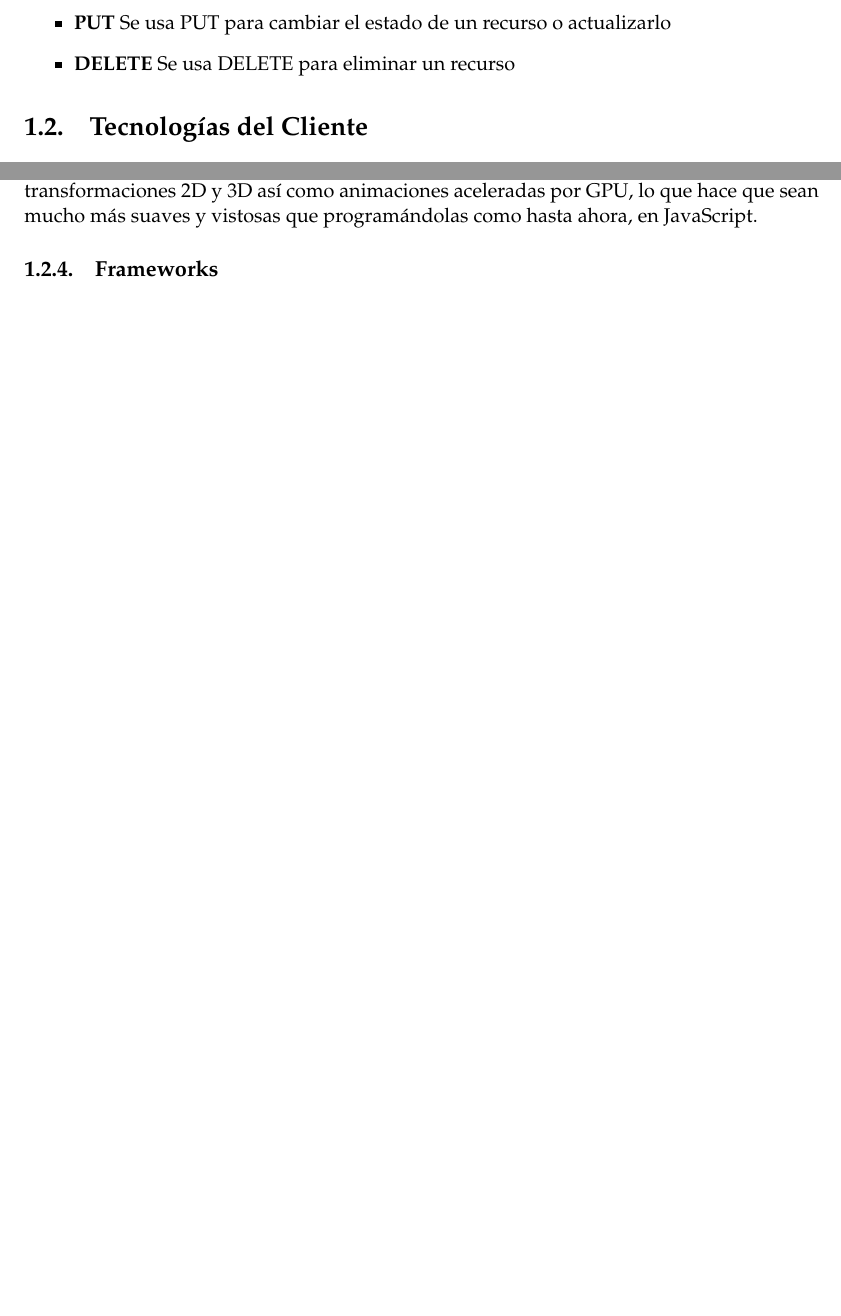
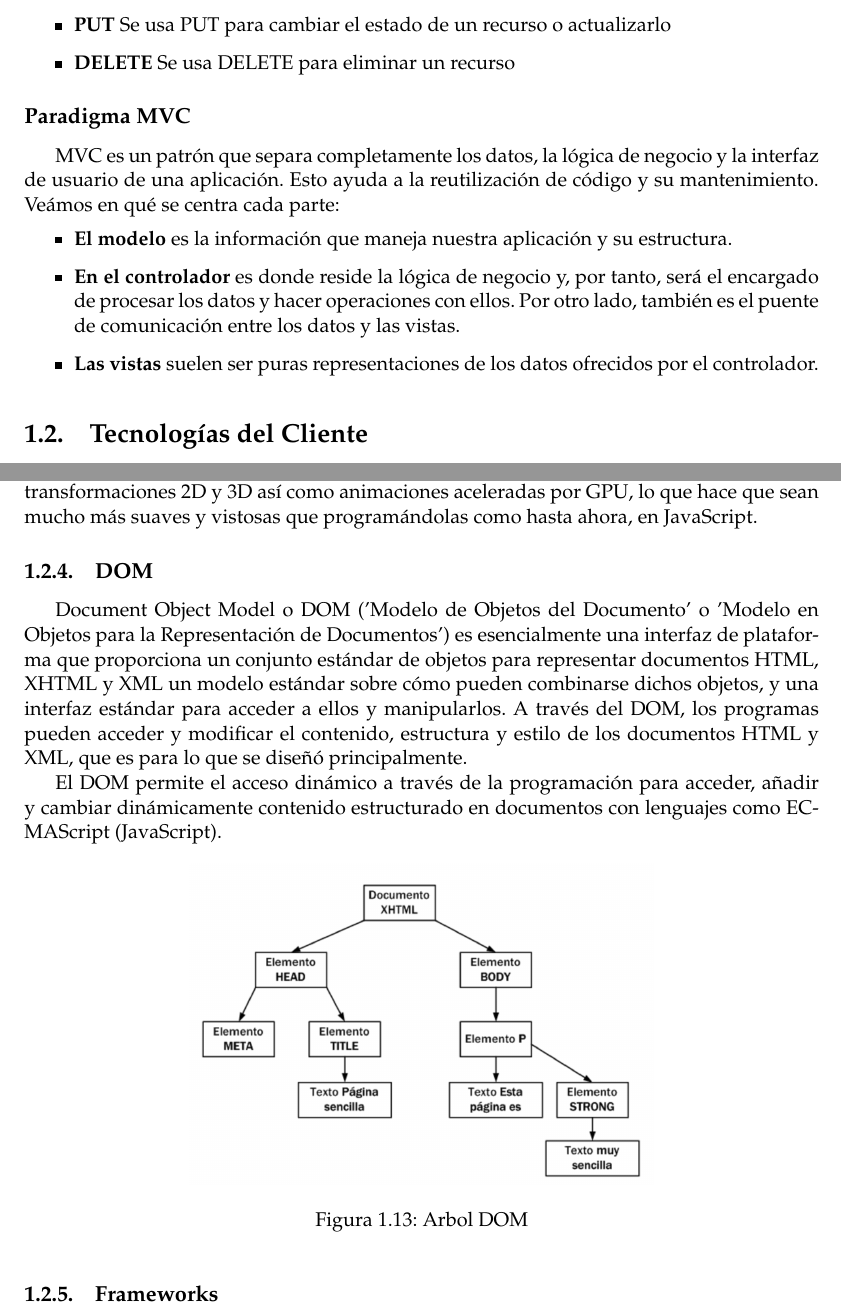
Before and after one commit to RoboticsLabURJC/2016-tfg-Mario-Fernandez, a LaTeX book (Memoria/Latex/main.tex, which reads Memoria/Latex/Capitulos/Introduccion.tex): two parts of pages 15 and 17 of 67 before the commit and two parts of pages 15 and 18 of 69 after it, joined at a grey line, cut so that both start at the same text, the shorter picture padded with empty space. Compiled offline with pdfLaTeX.

Commit message:
MemoriaDOMyMVC

```diff
--- a/Memoria/Latex/Capitulos/Introduccion.tex
+++ b/Memoria/Latex/Capitulos/Introduccion.tex
@@ -140,3 +140,11 @@ El estilo REST hace énfasis en que las interacciones entre los clientes y los s
     \item \textbf {DELETE} Se usa DELETE para eliminar un recurso
 \end{itemize}
 
+\subsection*{Paradigma MVC}
+MVC es un patrón que separa completamente los datos, la lógica de negocio y la interfaz de usuario de una aplicación. Esto ayuda a la reutilización de código y su mantenimiento.
+Veámos en qué se centra cada parte:
+\begin{itemize}
+\item \textbf {El modelo} es la información que maneja nuestra aplicación y su estructura.
+\item \textbf {En el controlador} es donde reside la lógica de negocio y, por tanto, será el encargado de procesar los datos y hacer operaciones con ellos. Por otro lado, también es el puente de comunicación entre los datos y las vistas.
+\item \textbf {Las vistas} suelen ser puras representaciones de los datos ofrecidos por el controlador.
+\end{itemize}
@@ -143,3 +155,5 @@ El estilo REST hace énfasis en que las interacciones entre los clientes y los s
+\end{figure}
+
 \section{Tecnologías del Cliente}
 
 El Front-end se desarrolla normalmente en HTML, CSS o Javascript, lo cual implica que los programadores se especialicen en estos tres lenguajes. Además de que el código sea correcto, la web debe tener un diseño atractivo y funcional, que permita que la experiencia del usuario sea lo suficientemente cómoda, intuitiva y agradable para que continúe navegando.
@@ -189,6 +203,16 @@ Su estandarizacion y especificación corre por parte del W3C, que lo incluyo a p
 Gracias a este lenguaje, podremos indicar donde se colocan los elementos, su color, apariencia, etc.
 Al tratarse de estilos en cascada, los estilos que definamos en un elemento que contenga a otros, éstos podrán propagarse hacia abajo. Por ejemplo: Si cambiamos el tamaño de fuente al elemento <body>(Padre de todo el documento), todos los párrafos y links de la página tendrán ese tamaño de fuente a menos que indiquemos lo contrario.
 En esta última vesión se han incluido grandes mejoras, podemos hacer uso de transformaciones 2D y 3D así como animaciones aceleradas por GPU, lo que hace que sean mucho más suaves y vistosas que programándolas como hasta ahora, en JavaScript.
+\subsection{DOM}
+Document Object Model o DOM ('Modelo de Objetos del Documento' o 'Modelo en Objetos para la Representación de Documentos') es esencialmente una interfaz de plataforma que proporciona un conjunto estándar de objetos para representar documentos HTML, XHTML y XML un modelo estándar sobre cómo pueden combinarse dichos objetos, y una interfaz estándar para acceder a ellos y manipularlos. A través del DOM, los programas pueden acceder y modificar el contenido, estructura y estilo de los documentos HTML y XML, que es para lo que se diseñó principalmente.
+
+El DOM permite el acceso dinámico a través de la programación para acceder, añadir y cambiar dinámicamente contenido estructurado en documentos con lenguajes como ECMAScript (JavaScript).
+\begin{figure}[!h]
+    \centering
+    \includegraphics[width=90mm]{img/introduccion/arbol_dom.png}
+    \caption{Arbol DOM}
+\end{figure}
+
 \subsection{Frameworks}
 Un Framework en desarrollo es un conjunto estandarizado de conceptos, prácticas y criterios para enfocar un tipo de problemática particular que sirve como referencia, para enfrentar y resolver nuevos problemas de índole similar.
 
```
Also changed, not shown: Memoria/Latex/img/introduccion/arbol_dom.png (added), Memoria/Latex/img/introduccion/mvc.png (added), Memoria/Latex/Capitulos/Introduccion.tex (13 more changed lines), 12 other files.
